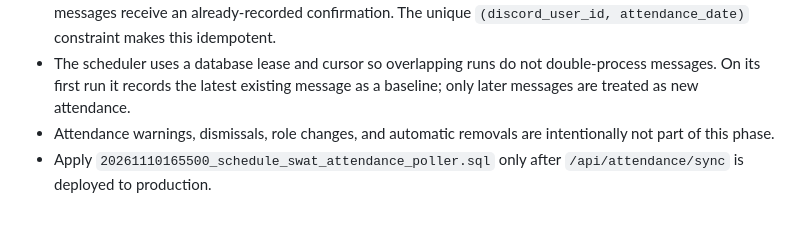
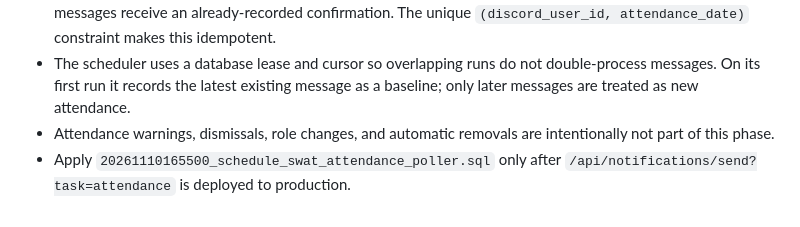
Before and after one commit to yassin-mohamed1/swat-redline, a Markdown page: README.md, the part around the change. Drawn GitHub-style.

Commit message:
Document attendance polling through the existing Vercel route

```diff
--- a/README.md
+++ b/README.md
@@ -145,4 +145,4 @@ Static checks and Vercel deployment status do not replace live browser/Discord t
 - The first message per member per Riyadh calendar day is stored in `attendance_records`; additional messages receive an already-recorded confirmation. The unique `(discord_user_id, attendance_date)` constraint makes this idempotent.
 - The scheduler uses a database lease and cursor so overlapping runs do not double-process messages. On its first run it records the latest existing message as a baseline; only later messages are treated as new attendance.
 - Attendance warnings, dismissals, role changes, and automatic removals are intentionally not part of this phase.
-- Apply `20261110165500_schedule_swat_attendance_poller.sql` only after `/api/attendance/sync` is deployed to production.
+- Apply `20261110165500_schedule_swat_attendance_poller.sql` only after `/api/notifications/send?task=attendance` is deployed to production.
```
